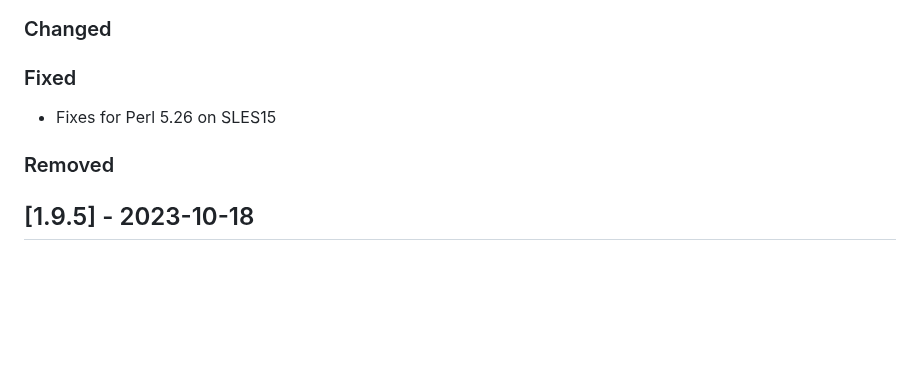
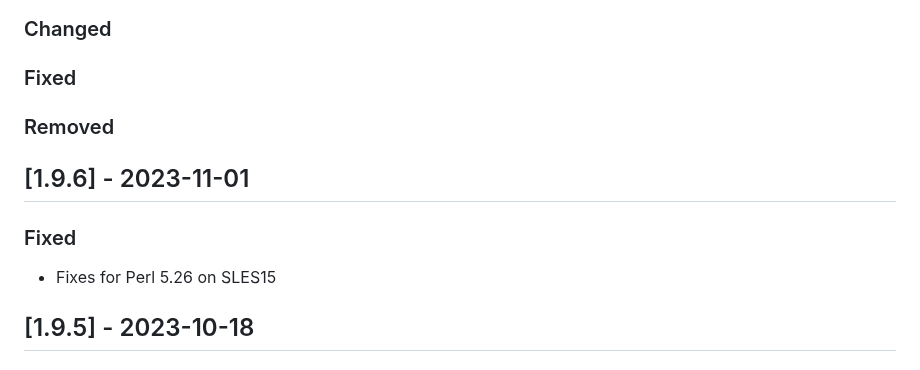
Before and after one commit to GEOS-ESM/GMAO_Shared, a Markdown page: CHANGELOG.md, the part around the change. Rendered like a GitHub page; blank space fills up the shorter version.

Commit message:
Update changelog for release

```diff
--- a/CHANGELOG.md
+++ b/CHANGELOG.md
@@ -13,9 +13,13 @@ and this project adheres to [Semantic Versioning](https://semver.org/spec/v2.0.0
 
 ### Fixed
 
+### Removed
+
+## [1.9.6] - 2023-11-01
+
+### Fixed
+
 - Fixes for Perl 5.26 on SLES15
-
-### Removed
 
 ## [1.9.5] - 2023-10-18
 
```
